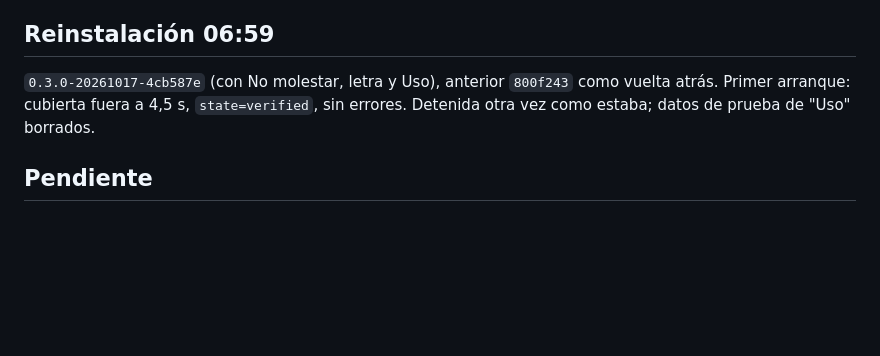
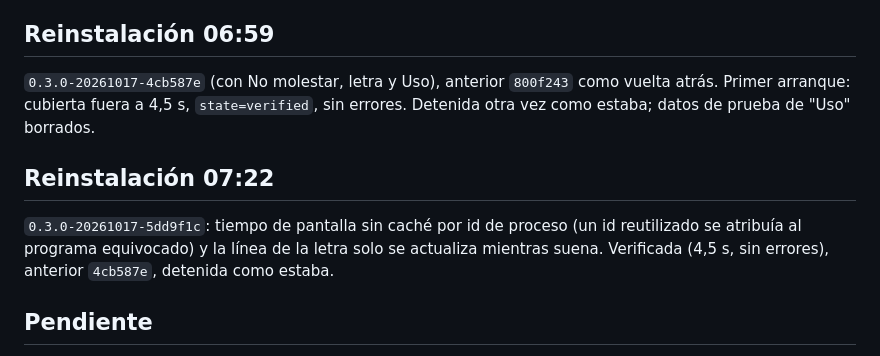
Before and after one commit to TheCarlosS5/ii-windows, a Markdown page: docs/RONDA-2026-10-17-noche.md, the part around the change. Rendered like a GitHub page; blank space fills up the shorter version.

Commit message:
Docs: reinstall 5dd9f1c
Co-Authored-By: Claude Opus 5.5 <noreply@anthropic.com>

```diff
--- a/docs/RONDA-2026-10-17-noche.md
+++ b/docs/RONDA-2026-10-17-noche.md
@@ -149,6 +149,12 @@ Probado al final, con el entorno de desarrollo: barras laterales, búsqueda, ata
 `0.3.0-20261017-4cb587e` (con No molestar, letra y Uso), anterior `800f243` como vuelta atrás. Primer arranque:
 cubierta fuera a 4,5 s, `state=verified`, sin errores. Detenida otra vez como estaba; datos de prueba de "Uso" borrados.
 
+## Reinstalación 07:22
+
+`0.3.0-20261017-5dd9f1c`: tiempo de pantalla sin caché por id de proceso (un id reutilizado se atribuía al
+programa equivocado) y la línea de la letra solo se actualiza mientras suena. Verificada (4,5 s, sin errores),
+anterior `4cb587e`, detenida como estaba.
+
 ## Pendiente
 
 - Qt enumera **todas las fuentes del sistema** en el primer texto (~0,45 s aquí, ~1,5 s en un PC lento): no se
```
